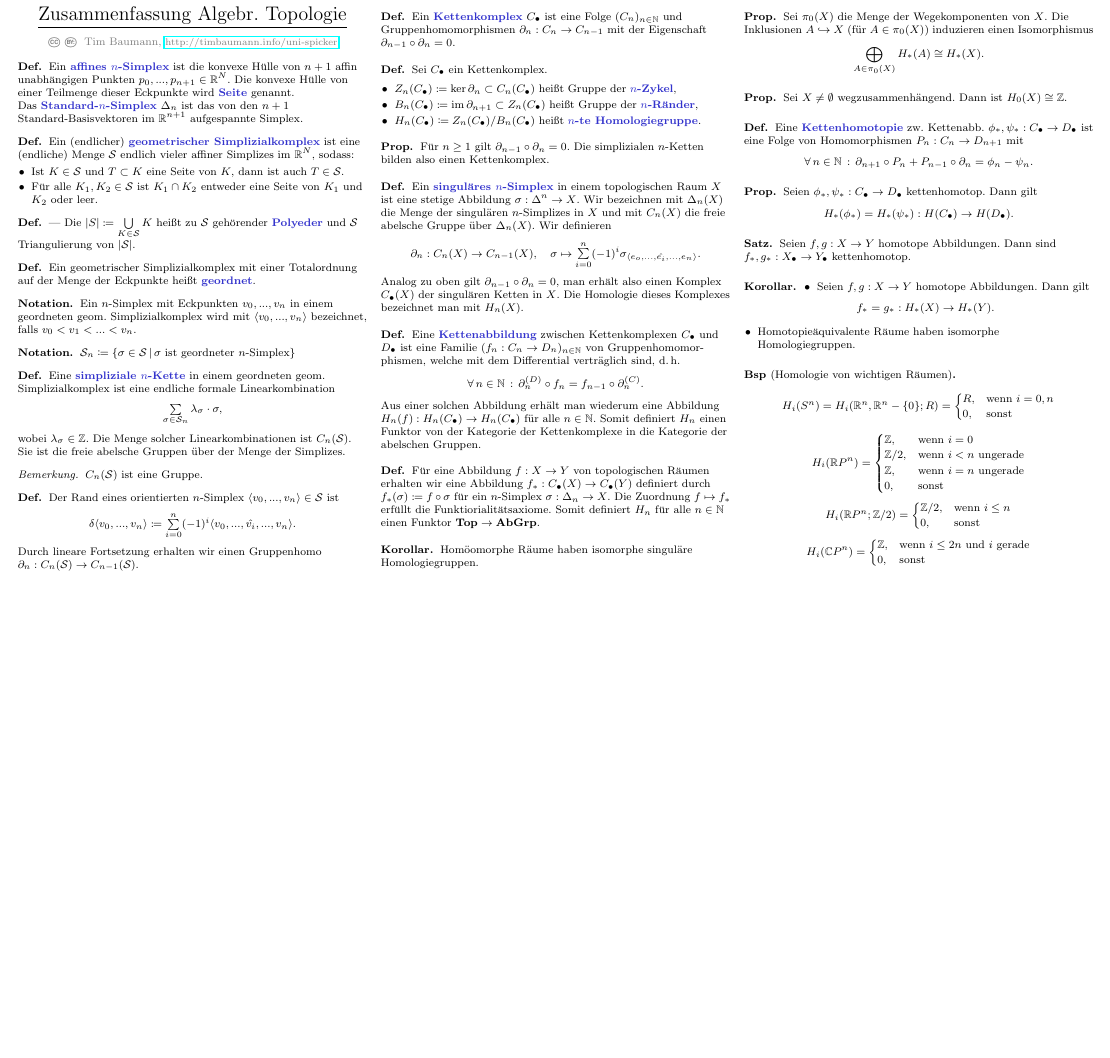
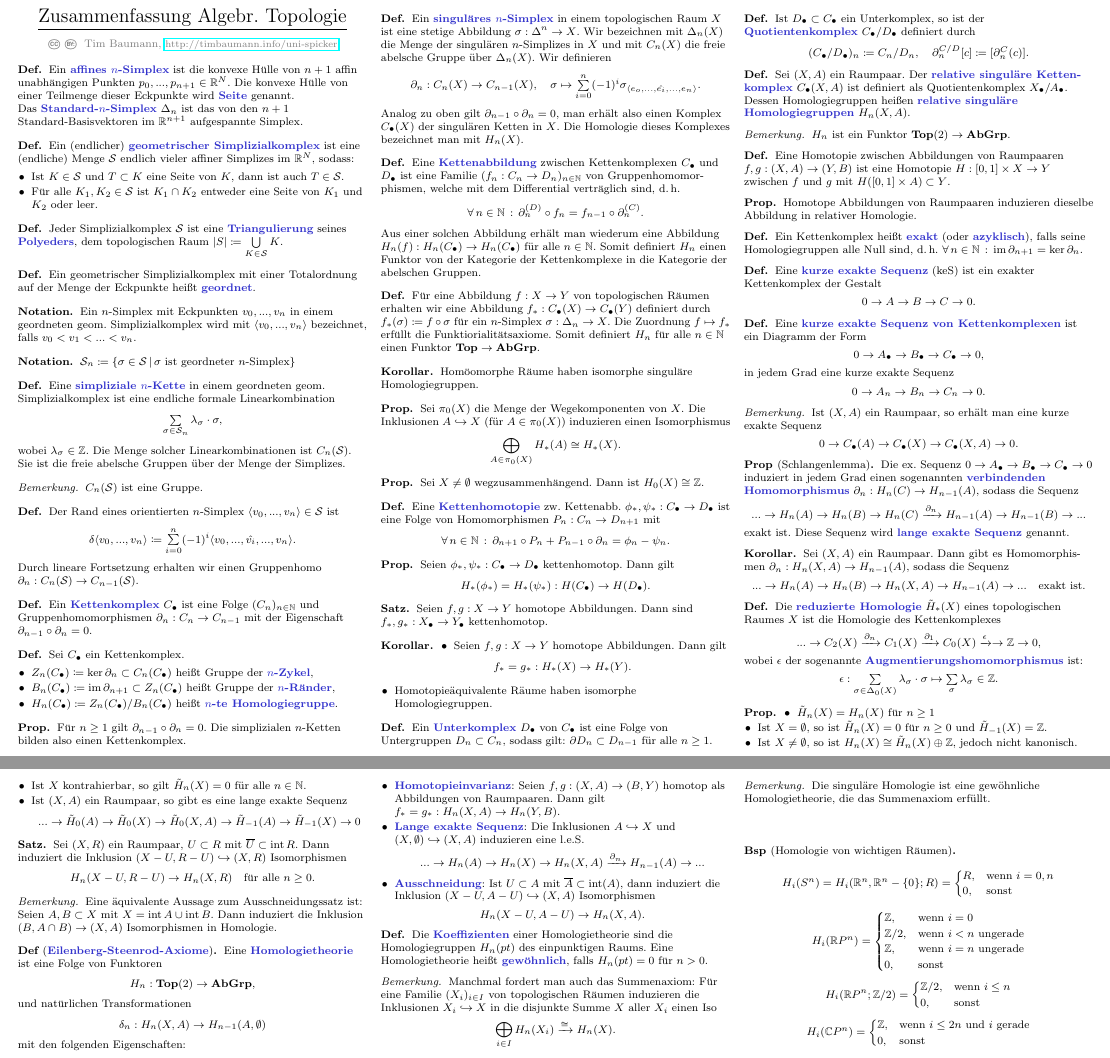
Before and after one commit to timjb/uni-spicker, a LaTeX document (algtopo.tex): part of the page before the commit and two parts of pages 1 and 2 of 2 after it, the two joined at a grey line, cut so that both start at the same text, the shorter picture padded with empty space. The pictures show the PDF file algtopo.pdf that the author committed with the source.

Commit message:
Weiter an AlgTopo-Zusammenfassung

```diff
--- a/algtopo.tex
+++ b/algtopo.tex
@@ -27,6 +27,9 @@
 \newcommand{\CC}[1]{{#1}_{\bullet}} % Kettenkomplex (chain complex)
 \newcommand{\Top}{\mathbf{Top}} % Kategorie der topologischen Räume
 \newcommand{\AbGrp}{\mathbf{AbGrp}} % Kategorie der abelschen Gruppen
+\newcommand{\RH}{\tilde{H}} % Reduzierte Homologie
+\newcommand{\inte}{\mathop{\mathrm{int}}} % Inneres (interior)
+\newcommand{\clos}[1]{\overline{#1}} % Abschluss
 
 % Kleinere Klammern
 \delimiterfactor=701
@@ -61,8 +64,8 @@
   \end{itemize}
 \end{defn}
 
-\begin{defn}|
-  Die $\Real{S} \coloneqq \bigcup_{K \in \Simpl} K$ heißt zu $\Simpl$ gehörender \emph{Polyeder} und $\Simpl$ Triangulierung von $\Real{\Simpl}$.
+\begin{defn}
+  Jeder Simplizialkomplex $\Simpl$ ist eine \emph{Triangulierung} seines \emph{Polyeders}, dem topologischen Raum $\Real{S} \coloneqq \bigcup_{K \in \Simpl} K$.
 \end{defn}
 
 \begin{defn}
@@ -176,6 +179,140 @@
 
 % §3. Relative Homologie und Ausschneidung
 
+\begin{defn}
+  Ein \emph{Unterkomplex} $\CC{D}$ von $\CC{C}$ ist eine Folge von Untergruppen $D_n \subset C_n$, sodass gilt: $\partial D_n \subset D_{n-1}$ für alle $n \geq 1$.
+\end{defn}
+
+\begin{defn}
+  Ist $\CC{D} \subset \CC{C}$ ein Unterkomplex, so ist der \emph{Quotientenkomplex} $\CC{C}/\CC{D}$ definiert durch
+  \[
+    (\CC{C}/\CC{D})_n \coloneqq C_n/D_n, \quad
+    \partial^{C/D}_n[c] \coloneqq [\partial^C_n(c)].
+  \]
+\end{defn}
+
+\begin{defn}
+  Sei $(X, A)$ ein Raumpaar. Der \emph{relative singuläre Ketten- komplex} $\CC{C}(X, A)$ ist definiert als Quotientenkomplex $\CC{X}/\CC{A}$.\\
+  Dessen Homologiegruppen heißen \emph{relative singuläre Homologiegruppen} $H_n(X, A)$.
+\end{defn}
+
+\begin{bem}
+  $H_n$ ist ein Funktor $\Top(2) \to \AbGrp$.
+\end{bem}
+
+\begin{defn}
+  Eine Homotopie zwischen Abbildungen von Raumpaaren $f, g : (X, A) \to (Y, B)$ ist eine Homotopie $H : \cinterval{0}{1} \times X \to Y$ zwischen $f$ und $g$ mit $H([0,1] \times A) \subset Y$.
+\end{defn}
+
+\begin{prop}
+  Homotope Abbildungen von Raumpaaren induzieren dieselbe Abbildung in relativer Homologie.
+\end{prop}
+
+\begin{defn}
+  Ein Kettenkomplex heißt \emph{exakt} (oder \emph{azyklisch}), falls seine Homologiegruppen alle Null sind, d.\,h. $\fa{n \in \N} \im \partial_{n+1} = \ker \partial_n$.
+\end{defn}
+
+\begin{defn}
+  Eine \emph{kurze exakte Sequenz} (keS) ist ein exakter Kettenkomplex der Gestalt
+  \[ 0 \to A \to B \to C \to 0. \]
+\end{defn}
+
+\begin{defn}
+  Eine \emph{kurze exakte Sequenz von Kettenkomplexen} ist ein Diagramm der Form
+  \[ 0 \to \CC{A} \to \CC{B} \to \CC{C} \to 0, \]
+  in jedem Grad eine kurze exakte Sequenz
+  \[ 0 \to A_n \to B_n \to C_n \to 0. \]
+\end{defn}
+
+\begin{bem}
+  Ist $(X, A)$ ein Raumpaar, so erhält man eine kurze exakte Sequenz
+  \[ 0 \to \CC{C}(A) \to \CC{C}(X) \to \CC{C}(X, A) \to 0. \]
+\end{bem}
+
+% 3.2
+\begin{prop}[Schlangenlemma]
+  Die ex. Sequenz $0 \to \CC{A} \to \CC{B} \to \CC{C} \to 0$ induziert in jedem Grad einen sogenannten \emph{verbindenden Homomorphismus} $\partial_n : H_n(C) \to H_{n-1}(A)$, sodass die Sequenz
+  \[ ... \to H_n(A) \to H_n(B) \to H_n(C) \xrightarrow{\partial_n} H_{n-1}(A) \to H_{n-1}(B) \to ... \]
+  exakt ist. Diese Sequenz wird \emph{lange exakte Sequenz} genannt.
+\end{prop}
+
+\begin{kor}
+  Sei $(X, A)$ ein Raumpaar. Dann gibt es Homomorphis- men $\partial_n : H_n(X, A) \to H_{n-1}(A)$, sodass die Sequenz
+  \[
+    ... \to H_n(A) \to H_n(B) \to H_n(X, A) \to H_{n-1}(A) \to ...
+    \quad \text{exakt ist.}
+  \]
+\end{kor}
+
+\begin{defn}
+  Die \emph{reduzierte Homologie} $\RH_*(X)$ eines topologischen Raumes $X$ ist die Homologie des Kettenkomplexes
+  \[ ... \to C_2(X) \xrightarrow{\partial_n} C_1(X) \xrightarrow{\partial_1} C_0(X) \xrightarrow{\epsilon} \to \Z \to 0, \]
+  wobei $\epsilon$ der sogenannte \emph{Augmentierungshomomorphismus} ist:
+  \[ \epsilon : \sum_{\sigma \in \Delta_0(X)} \lambda_\sigma \cdot \sigma \mapsto \sum_{\sigma} \lambda_\sigma \in \Z. \]
+\end{defn}
+
+\begin{prop}
+  \begin{itemize}
+    \item $\RH_n(X) = H_n(X)$ für $n \geq 1$
+    \item Ist $X = \emptyset$, so ist $\RH_n(X) = 0$ für $n \geq 0$ und $\RH_{-1}(X) = \Z$.
+    \item Ist $X \not= \emptyset$, so ist $H_n(X) \cong \RH_n(X) \oplus \Z$, jedoch nicht kanonisch.
+    \item Ist $X$ kontrahierbar, so gilt $\RH_n(X) = 0$ für alle $n \in \N$.
+    \item Ist $(X, A)$ ein Raumpaar, so gibt es eine lange exakte Sequenz
+    \[ ... \to \RH_0(A) \to \RH_0(X) \to \RH_0(X,A) \to \RH_{-1}(A) \to \RH_{-1}(X) \to 0 \]
+  \end{itemize}
+\end{prop}
+
+% Vorlesung vom 20.10.2014
+
+% 3.5
+\begin{satz}
+  Sei $(X, R)$ ein Raumpaar, $U \subset R$ mit $\clos{U} \subset \inte R$. Dann induziert die Inklusion $(X - U, R - U) \hookrightarrow (X, R)$ Isomorphismen
+  \[ H_n(X - U, R - U) \to H_n(X, R) \quad \text{für alle $n \geq 0$.} \]
+\end{satz}
+
+\begin{bem}
+  Eine äquivalente Aussage zum Ausschneidungssatz ist:\\
+  Seien $A, B \subset X$ mit $X = \inte A \cup \inte B$. Dann induziert die Inklusion $(B, A \cap B) \to (X, A)$ Isomorphismen in Homologie.
+\end{bem}
+
+% Vorlesung vom 22.10.2014
+
+% Ausgelassen: Hilfspropositionen zum Beweis des Ausschneidungssatzes, U-feine Ketten etc.
+
+% Vorlesung vom 27.10.2014
+
+\begin{defn}[\emph{Eilenberg-Steenrod-Axiome}]
+  Eine \emph{Homologietheorie} ist eine Folge von Funktoren
+  \[ H_n : \Top(2) \to \AbGrp, \]
+  und natürlichen Transformationen
+  \[ \delta_n : H_n(X, A) \to H_{n-1}(A, \emptyset) \]
+  mit den folgenden Eigenschaften:
+  \begin{itemize}
+    \item \emph{Homotopieinvarianz}: Seien $f, g : (X, A) \to (B, Y)$ homotop als Abbildungen von Raumpaaren. Dann gilt $f_* = g_* : H_n(X, A) \to H_n(Y, B)$.
+    \item \emph{Lange exakte Sequenz}: Die Inklusionen $A \hookrightarrow X$ und $(X, \emptyset) \hookrightarrow (X, A)$ induzieren eine l.e.S.
+    \[ ... \to H_n(A) \to H_n(X) \to H_n(X, A) \xrightarrow{\partial_n} H_{n-1}(A) \to ... \]
+    \item \emph{Ausschneidung}: Ist $U \subset A$ mit $\clos{A} \subset \inte(A)$, dann induziert die Inklusion $(X - U, A - U) \hookrightarrow (X, A)$ Isomorphismen
+    \[ H_n(X-U, A-U) \to H_n(X,A). \]
+  \end{itemize}
+\end{defn}
+
+\begin{defn}
+  Die \emph{Koeffizienten} einer Homologietheorie sind die Homologiegruppen $H_n(pt)$ des einpunktigen Raums.
+  Eine Homologietheorie heißt \emph{gewöhnlich}, falls $H_n(pt) = 0$ für $n > 0$.
+\end{defn}
+
+\begin{bem}
+  Manchmal fordert man auch das Summenaxiom: Für eine Familie $(X_i)_{i \in I}$ von topologischen Räumen induzieren die Inklusionen $X_i \hookrightarrow X$ in die disjunkte Summe $X$ aller $X_i$ einen Iso
+  \[ \bigoplus_{i \in I} H_n(X_i) \xrightarrow{\cong} H_n(X). \]
+\end{bem}
+
+\begin{bem}
+  Die singuläre Homologie ist eine gewöhnliche Homologietheorie, die das Summenaxiom erfüllt.
+\end{bem}
+
+% §4. Erste Berechnungen und Anwendungen
+
+
 \begin{bsp}[Homologie von wichtigen Räumen]
   \[
     H_i(S^n) = H_i(\R^n, \R^n - \{0\}; R) = \begin{cases}
```
Also changed, not shown: algtopo.pdf.
